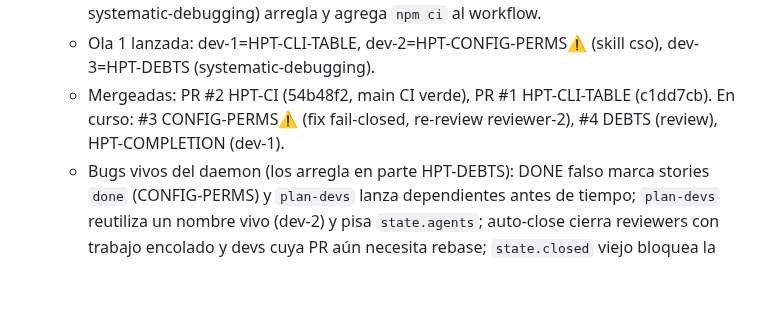
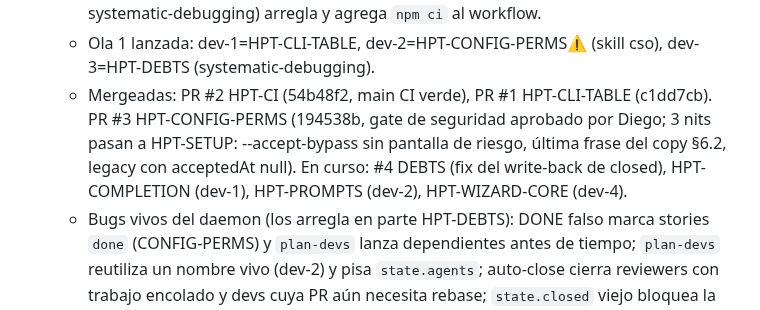
Before and after one commit to DdeDiegoA/hermad, a Markdown page: AGENTS.md, the part around the change. Drawn GitHub-style; blank space fills up the shorter version.

Commit message:
hermad: AGENTS.md CONFIG-PERMS mergeada, ola 2
Co-Authored-By: Claude Opus 5.5 <noreply@anthropic.com>

```diff
--- a/AGENTS.md
+++ b/AGENTS.md
@@ -81,7 +81,7 @@
   - Flujo de entrega: cada dev push + `gh pr create`; reviewer revisa la PR; orquestador mergea con `gh pr merge` solo con CI verde + OK del reviewer.
   - CI de main estaba en rojo → story previa HPT-CI (dev-4, skills github-pr-workflow + systematic-debugging) arregla y agrega `npm ci` al workflow.
   - Ola 1 lanzada: dev-1=HPT-CLI-TABLE, dev-2=HPT-CONFIG-PERMS⚠️ (skill cso), dev-3=HPT-DEBTS (systematic-debugging).
-  - Mergeadas: PR #2 HPT-CI (54b48f2, main CI verde), PR #1 HPT-CLI-TABLE (c1dd7cb). En curso: #3 CONFIG-PERMS⚠️ (fix fail-closed, re-review reviewer-2), #4 DEBTS (review), HPT-COMPLETION (dev-1).
+  - Mergeadas: PR #2 HPT-CI (54b48f2, main CI verde), PR #1 HPT-CLI-TABLE (c1dd7cb). PR #3 HPT-CONFIG-PERMS (194538b, gate de seguridad aprobado por Diego; 3 nits pasan a HPT-SETUP: --accept-bypass sin pantalla de riesgo, última frase del copy §6.2, legacy con acceptedAt null). En curso: #4 DEBTS (fix del write-back de closed), HPT-COMPLETION (dev-1), HPT-PROMPTS (dev-2), HPT-WIZARD-CORE (dev-4).
   - Bugs vivos del daemon (los arregla en parte HPT-DEBTS): DONE falso marca stories `done` (CONFIG-PERMS) y `plan-devs` lanza dependientes antes de tiempo; `plan-devs` reutiliza un nombre vivo (dev-2) y pisa `state.agents`; auto-close cierra reviewers con trabajo encolado y devs cuya PR aún necesita rebase; `state.closed` viejo bloquea la entrega (workaround: parar daemon, borrar, reiniciar). Backlog: `safeSkillDir` puede colisionar ids que aplanan igual.
   - BUG vivo: un agente con nombre fuera del patrón `dev-N` (p. ej. `dev-ci`) nunca recibe su buzón, aunque esté idle y fuera de `closed`. Workaround: usar `dev-N`. Además el daemon re-escribe `state.closed` al final del tick y pisa ediciones externas.
 
```
